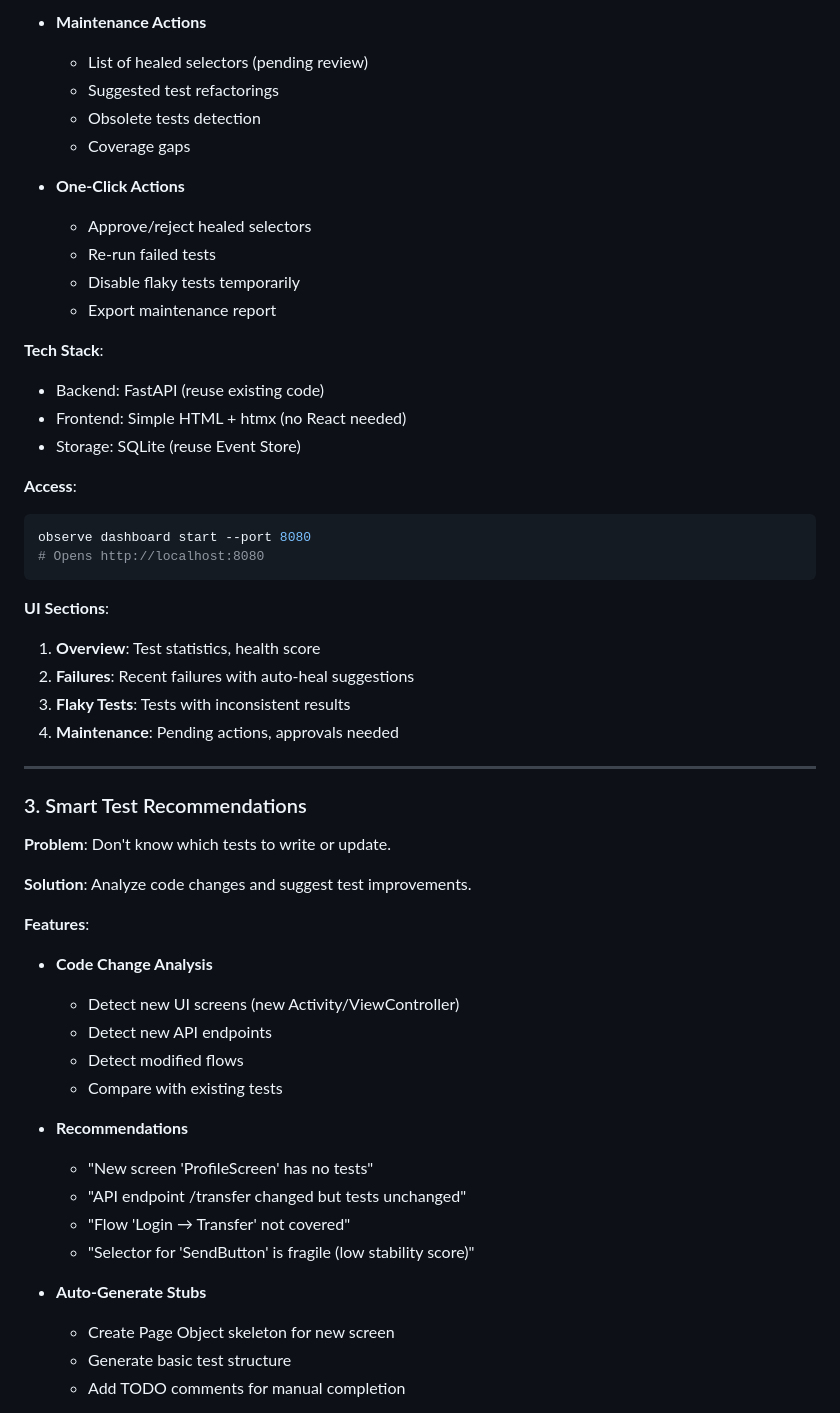
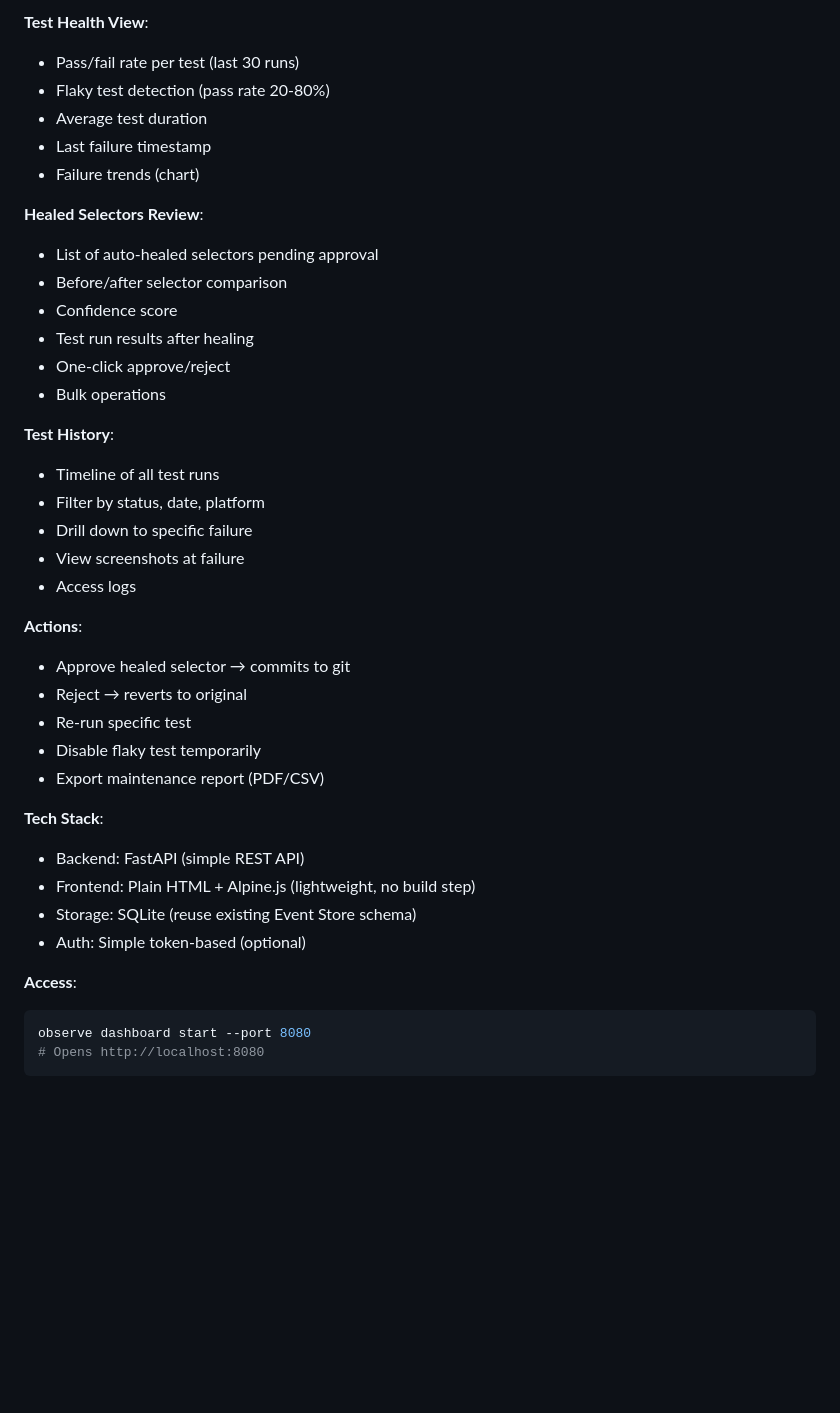
Before and after one commit to VadimToptunov/mobile_test_recorder, a Markdown page: PHASE_6_PLAN.md, the part around one of its changes. Drawn GitHub-style; blank space fills up the shorter version.

````diff
--- a/PHASE_6_PLAN.md
+++ b/PHASE_6_PLAN.md
@@ -79,20 +79,38 @@ class LoginPage:
 
-- **Maintenance Actions**
-  - List of healed selectors (pending review)
-  - Suggested test refactorings
-  - Obsolete tests detection
-  - Coverage gaps
+**Test Health View**:
+- Pass/fail rate per test (last 30 runs)
+- Flaky test detection (pass rate 20-80%)
+- Average test duration
+- Last failure timestamp
+- Failure trends (chart)
 
-- **One-Click Actions**
-  - Approve/reject healed selectors
-  - Re-run failed tests
-  - Disable flaky tests temporarily
-  - Export maintenance report
+**Healed Selectors Review**:
+- List of auto-healed selectors pending approval
+- Before/after selector comparison
+- Confidence score
+- Test run results after healing
+- One-click approve/reject
+- Bulk operations
+
+**Test History**:
+- Timeline of all test runs
+- Filter by status, date, platform
+- Drill down to specific failure
+- View screenshots at failure
+- Access logs
+
+**Actions**:
+- Approve healed selector → commits to git
+- Reject → reverts to original
+- Re-run specific test
+- Disable flaky test temporarily
+- Export maintenance report (PDF/CSV)
 
 **Tech Stack**:
-- Backend: FastAPI (reuse existing code)
-- Frontend: Simple HTML + htmx (no React needed)
-- Storage: SQLite (reuse Event Store)
+- Backend: FastAPI (simple REST API)
+- Frontend: Plain HTML + Alpine.js (lightweight, no build step)
+- Storage: SQLite (reuse existing Event Store schema)
+- Auth: Simple token-based (optional)
 
 **Access**:
 ```bash
@@ -100,35 +118,3 @@ observe dashboard start --port 8080
 # Opens http://localhost:8080
 ```
 
-**UI Sections**:
-1. **Overview**: Test statistics, health score
-2. **Failures**: Recent failures with auto-heal suggestions
-3. **Flaky Tests**: Tests with inconsistent results
-4. **Maintenance**: Pending actions, approvals needed
-
----
-
-### 3. Smart Test Recommendations
-
-**Problem**: Don't know which tests to write or update.
-
-**Solution**: Analyze code changes and suggest test improvements.
-
-**Features**:
-- **Code Change Analysis**
-  - Detect new UI screens (new Activity/ViewController)
-  - Detect new API endpoints
-  - Detect modified flows
-  - Compare with existing tests
-
-- **Recommendations**
-  - "New screen 'ProfileScreen' has no tests"
-  - "API endpoint /transfer changed but tests unchanged"
-  - "Flow 'Login → Transfer' not covered"
-  - "Selector for 'SendButton' is fragile (low stability score)"
-
-- **Auto-Generate Stubs**
-  - Create Page Object skeleton for new screen
-  - Generate basic test structure
-  - Add TODO comments for manual completion
-
````
Also changed, not shown: other parts of PHASE_6_PLAN.md (+112 -96 lines).
